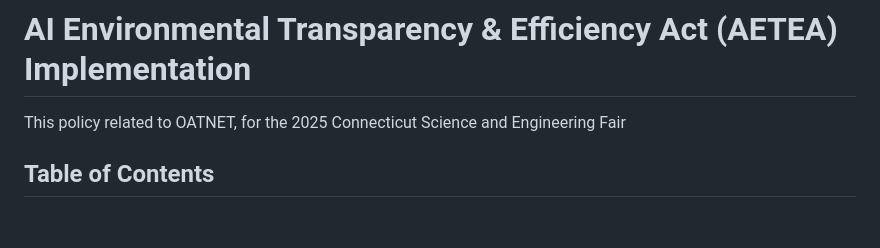
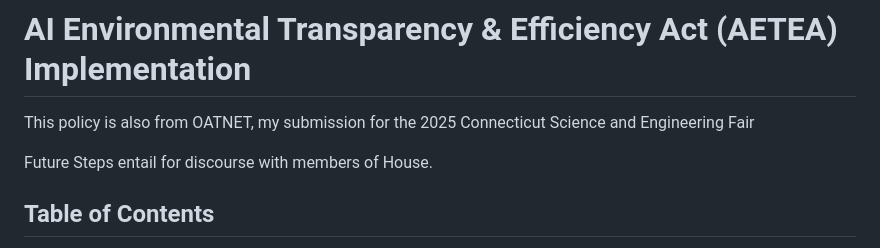
Before and after one commit to karthiksrikumar/AETEA, a Markdown page: README.md, the part around the change. GitHub-like rendering; blank space fills up the shorter version.

```diff
--- a/README.md
+++ b/README.md
@@ -1,5 +1,7 @@
 # AI Environmental Transparency & Efficiency Act (AETEA) Implementation
-This policy related to OATNET, for the 2025 Connecticut Science and Engineering Fair
+This policy is also from OATNET, my submission for the 2025 Connecticut Science and Engineering Fair
+
+Future Steps entail for discourse with members of House.
 
 ## Table of Contents
 * [Overview](#overview)
```
